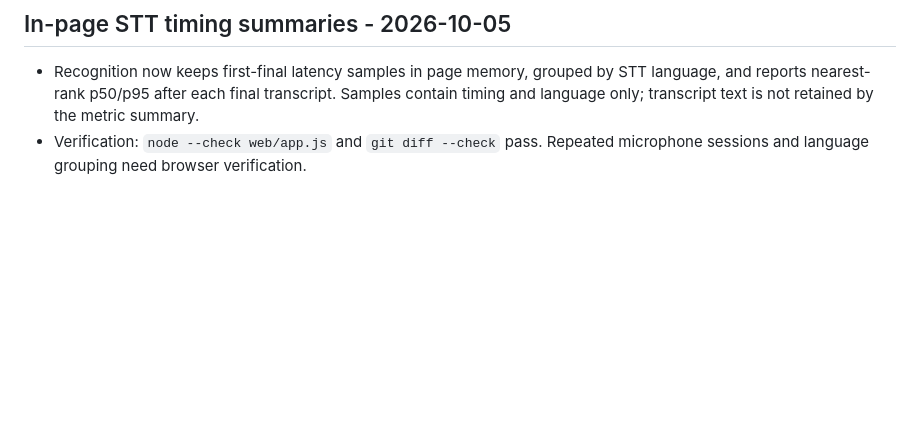
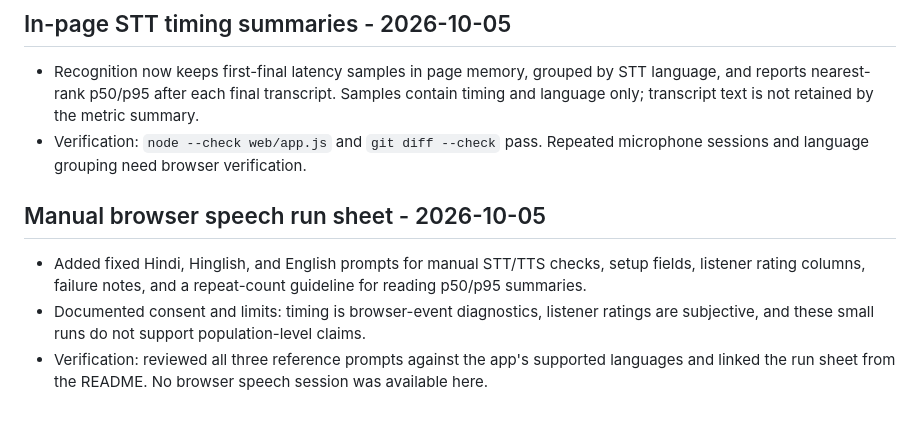
Before and after one commit to 7se7en72025/bolprep, a Markdown page: learning-log.md, the part around the change. Rendered like a GitHub page; blank space fills up the shorter version.

```diff
--- a/learning-log.md
+++ b/learning-log.md
@@ -162,3 +162,9 @@
 
 - Recognition now keeps first-final latency samples in page memory, grouped by STT language, and reports nearest-rank p50/p95 after each final transcript. Samples contain timing and language only; transcript text is not retained by the metric summary.
 - Verification: `node --check web/app.js` and `git diff --check` pass. Repeated microphone sessions and language grouping need browser verification.
+
+## Manual browser speech run sheet - 2026-10-05
+
+- Added fixed Hindi, Hinglish, and English prompts for manual STT/TTS checks, setup fields, listener rating columns, failure notes, and a repeat-count guideline for reading p50/p95 summaries.
+- Documented consent and limits: timing is browser-event diagnostics, listener ratings are subjective, and these small runs do not support population-level claims.
+- Verification: reviewed all three reference prompts against the app's supported languages and linked the run sheet from the README. No browser speech session was available here.
```
Also changed, not shown: README.md (+1 -0 lines), evals/voice-run-sheet.md (added, +54 -0 lines).
